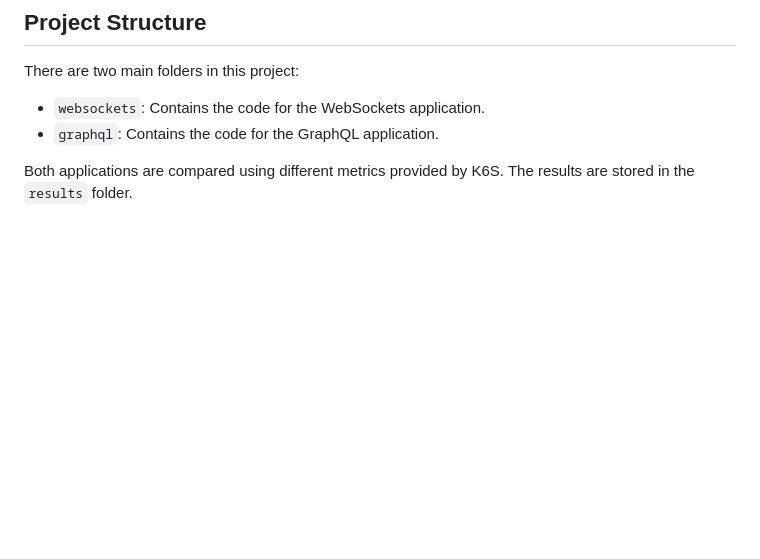
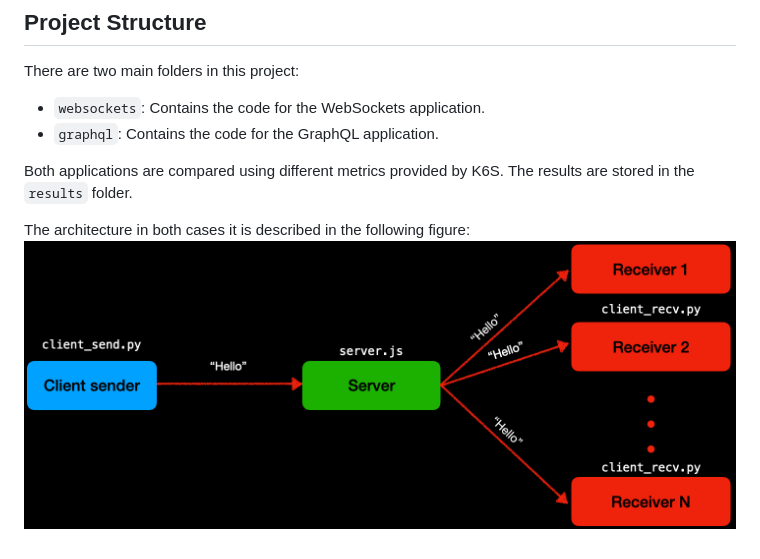
Before and after one commit to evilmonkey19/II2202, a Markdown page: README.md, the part around the change. GitHub-like rendering; pictures changed too: docs/architecture.png (added); blank space fills up the shorter version.

```diff
--- a/README.md
+++ b/README.md
@@ -12,3 +12,6 @@ There are two main folders in this project:
 - `graphql`: Contains the code for the GraphQL application.
 
 Both applications are compared using different metrics provided by K6S. The results are stored in the `results` folder.
+
+The architecture in both cases it is described in the following figure:
+![Architecture](./docs/architecture.png)
```
Also changed, not shown: 14 other files.
